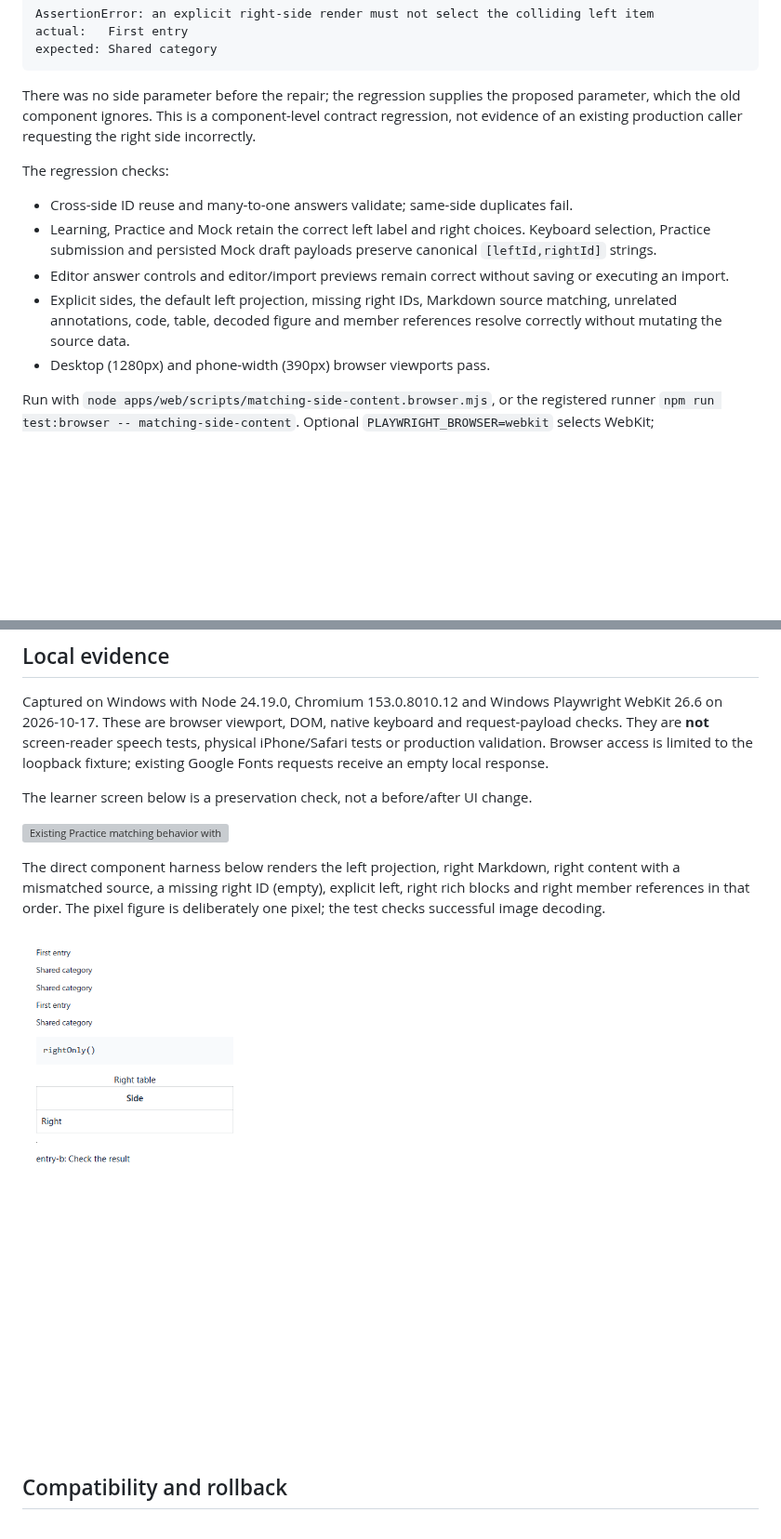
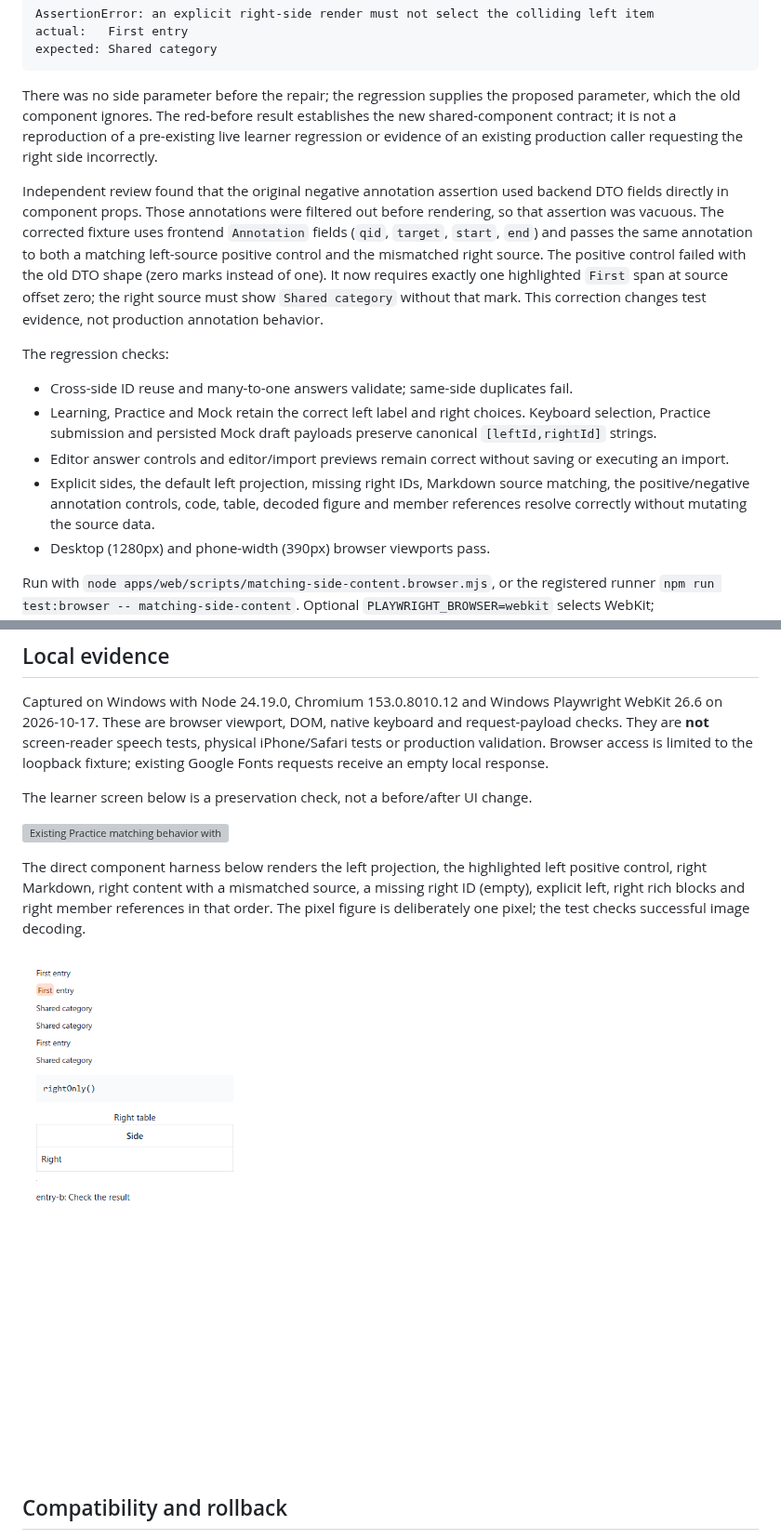
Before and after one commit to YIzhongyue/PrepDeck, a Markdown page: docs/screenshots/matching-side-content.md, 2 parts joined by grey strips. Shown at 93% size. Rendered like a GitHub page; pictures changed too: docs/screenshots/matching-side-content/renderer-390.png; blank space fills up the shorter version; grey boxes are pictures that could not be loaded.

Commit message:
test: verify matching annotation controls

````diff
--- a/docs/screenshots/matching-side-content.md
+++ b/docs/screenshots/matching-side-content.md
@@ -42,9 +42,20 @@ expected: Shared category
 ```
 
 There was no side parameter before the repair; the regression supplies the
-proposed parameter, which the old component ignores. This is a component-level
-contract regression, not evidence of an existing production caller requesting
-the right side incorrectly.
+proposed parameter, which the old component ignores. The red-before result
+establishes the new shared-component contract; it is not a reproduction of a
+pre-existing live learner regression or evidence of an existing production
+caller requesting the right side incorrectly.
+
+Independent review found that the original negative annotation assertion used
+backend DTO fields directly in component props. Those annotations were filtered
+out before rendering, so that assertion was vacuous. The corrected fixture uses
+frontend `Annotation` fields (`qid`, `target`, `start`, `end`) and passes the same
+annotation to both a matching left-source positive control and the mismatched
+right source. The positive control failed with the old DTO shape (zero marks
+instead of one). It now requires exactly one highlighted `First` span at source
+offset zero; the right source must show `Shared category` without that mark.
+This correction changes test evidence, not production annotation behavior.
 
 The regression checks:
 
@@ -55,8 +66,9 @@ The regression checks:
 - Editor answer controls and editor/import previews remain correct without
   saving or executing an import.
 - Explicit sides, the default left projection, missing right IDs, Markdown
-  source matching, unrelated annotations, code, table, decoded figure and member
-  references resolve correctly without mutating the source data.
+  source matching, the positive/negative annotation controls, code, table,
+  decoded figure and member references resolve correctly without mutating the
+  source data.
 - Desktop (1280px) and phone-width (390px) browser viewports pass.
 
 Run with `node apps/web/scripts/matching-side-content.browser.mjs`, or the
@@ -76,10 +88,11 @@ The learner screen below is a preservation check, not a before/after UI change.
 
 ![Existing Practice matching behavior with cross-side ID reuse at 390px](matching-side-content/practice-390.png)
 
-The direct component harness below renders the left projection, right Markdown,
-right content with a mismatched source, a missing right ID (empty), explicit left,
-right rich blocks and right member references in that order. The pixel figure is
-deliberately one pixel; the test checks successful image decoding.
+The direct component harness below renders the left projection, the highlighted
+left positive control, right Markdown, right content with a mismatched source,
+a missing right ID (empty), explicit left, right rich blocks and right member
+references in that order. The pixel figure is deliberately one pixel; the test
+checks successful image decoding.
 
 ![Direct rich component side-selection fixture at 390px](matching-side-content/renderer-390.png)
 
````
Also changed, not shown: 1 other file.
